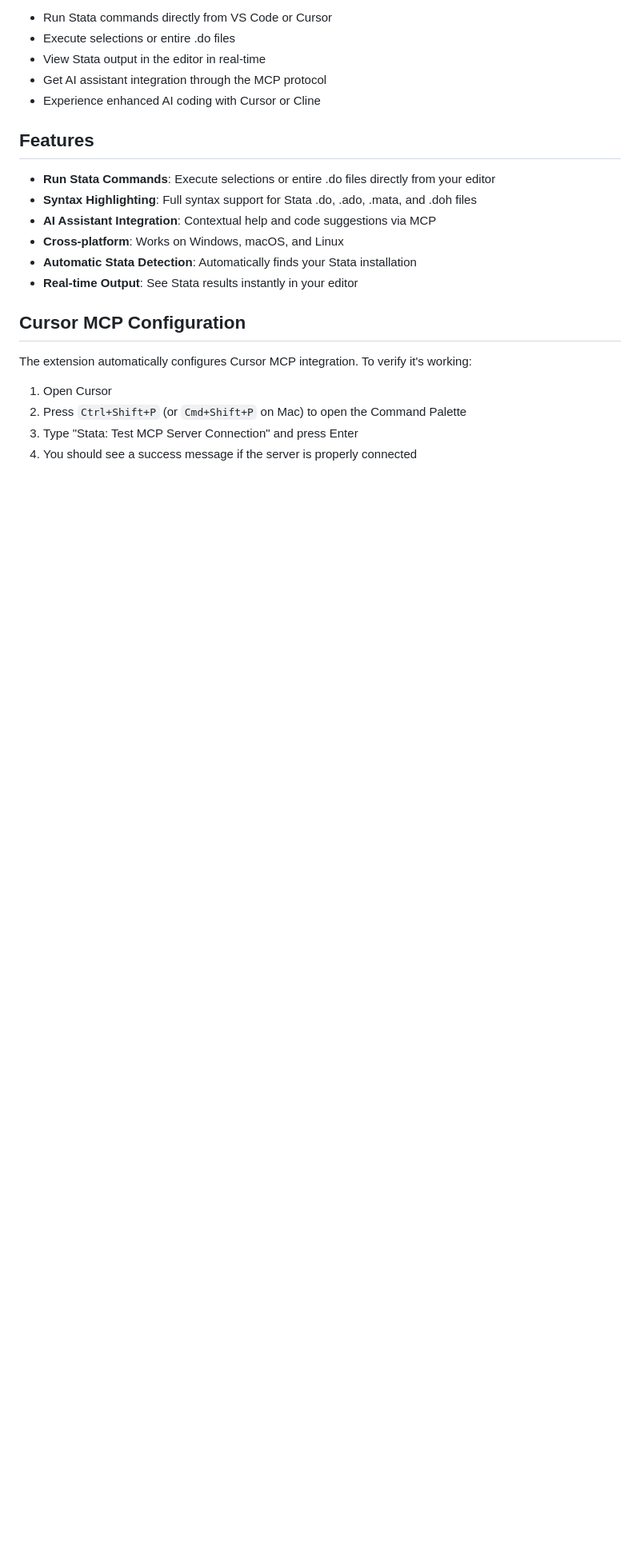
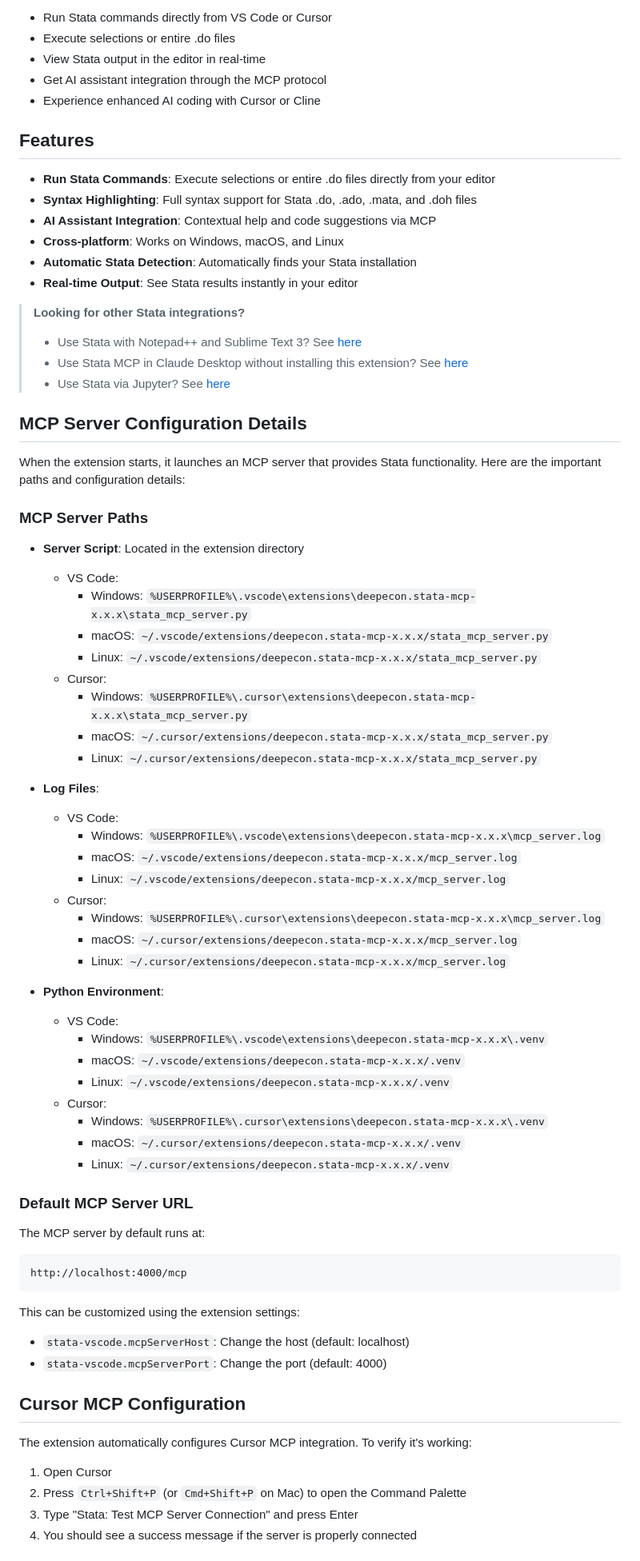
Before and after one commit to research41/stata-mcp, a Markdown page: README.md, the part around the change printed below. Shown: that part at 80% size. Rendered like a GitHub page; blank space fills up the shorter version.

Commit message:
Add detailed MCP server paths and configuration file paths to README

````diff
--- a/README.md
+++ b/README.md
@@ -20,6 +20,58 @@ This extension provides Stata integration for Visual Studio Code and Cursor IDE
 - **Automatic Stata Detection**: Automatically finds your Stata installation
 - **Real-time Output**: See Stata results instantly in your editor
 
+> **Looking for other Stata integrations?**
+> - Use Stata with Notepad++ and Sublime Text 3? See [here](https://github.com/sook-tusk/Tech_Integrate_Stata_R_with_Editors)
+> - Use Stata MCP in Claude Desktop without installing this extension? See [here](https://github.com/SepineTam/stata-mcp)
+> - Use Stata via Jupyter? See [here](https://github.com/hanlulong/stata-mcp/blob/main/jupyter-stata.md)
+
+## MCP Server Configuration Details
+
+When the extension starts, it launches an MCP server that provides Stata functionality. Here are the important paths and configuration details:
+
+### MCP Server Paths
+
+- **Server Script**: Located in the extension directory
+  - VS Code:
+    - Windows: `%USERPROFILE%\.vscode\extensions\deepecon.stata-mcp-x.x.x\stata_mcp_server.py`
+    - macOS: `~/.vscode/extensions/deepecon.stata-mcp-x.x.x/stata_mcp_server.py`
+    - Linux: `~/.vscode/extensions/deepecon.stata-mcp-x.x.x/stata_mcp_server.py`
+  - Cursor:
+    - Windows: `%USERPROFILE%\.cursor\extensions\deepecon.stata-mcp-x.x.x\stata_mcp_server.py`
+    - macOS: `~/.cursor/extensions/deepecon.stata-mcp-x.x.x/stata_mcp_server.py`
+    - Linux: `~/.cursor/extensions/deepecon.stata-mcp-x.x.x/stata_mcp_server.py`
+
+- **Log Files**:
+  - VS Code:
+    - Windows: `%USERPROFILE%\.vscode\extensions\deepecon.stata-mcp-x.x.x\mcp_server.log`
+    - macOS: `~/.vscode/extensions/deepecon.stata-mcp-x.x.x/mcp_server.log`
+    - Linux: `~/.vscode/extensions/deepecon.stata-mcp-x.x.x/mcp_server.log`
+  - Cursor:
+    - Windows: `%USERPROFILE%\.cursor\extensions\deepecon.stata-mcp-x.x.x\mcp_server.log`
+    - macOS: `~/.cursor/extensions/deepecon.stata-mcp-x.x.x/mcp_server.log`
+    - Linux: `~/.cursor/extensions/deepecon.stata-mcp-x.x.x/mcp_server.log`
+
+- **Python Environment**:
+  - VS Code:
+    - Windows: `%USERPROFILE%\.vscode\extensions\deepecon.stata-mcp-x.x.x\.venv`
+    - macOS: `~/.vscode/extensions/deepecon.stata-mcp-x.x.x/.venv`
+    - Linux: `~/.vscode/extensions/deepecon.stata-mcp-x.x.x/.venv`
+  - Cursor:
+    - Windows: `%USERPROFILE%\.cursor\extensions\deepecon.stata-mcp-x.x.x\.venv`
+    - macOS: `~/.cursor/extensions/deepecon.stata-mcp-x.x.x/.venv`
+    - Linux: `~/.cursor/extensions/deepecon.stata-mcp-x.x.x/.venv`
+
+### Default MCP Server URL
+
+The MCP server by default runs at:
+```
+http://localhost:4000/mcp
+```
+
+This can be customized using the extension settings:
+- `stata-vscode.mcpServerHost`: Change the host (default: localhost)
+- `stata-vscode.mcpServerPort`: Change the port (default: 4000)
+
 ## Cursor MCP Configuration
 
 The extension automatically configures Cursor MCP integration. To verify it's working:
````
Also changed, not shown: other parts of README.md (+17 -6 lines).
